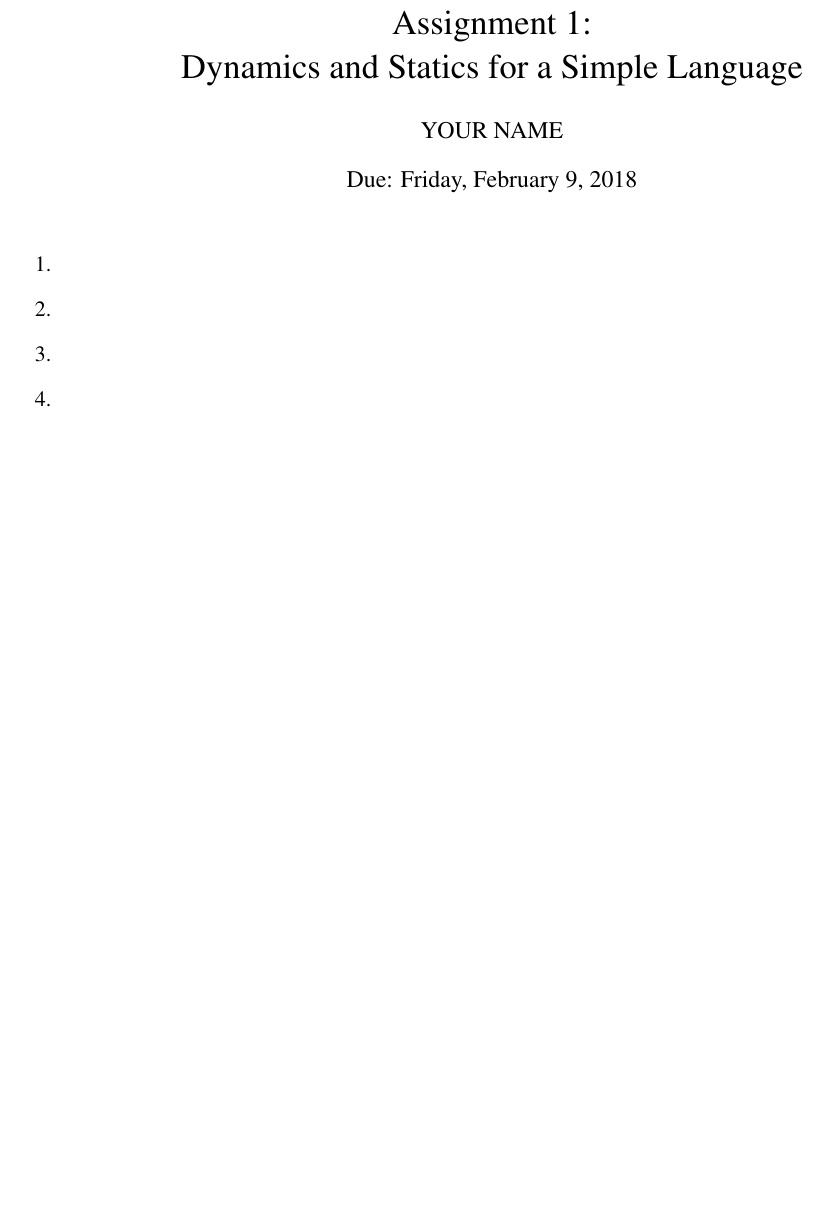
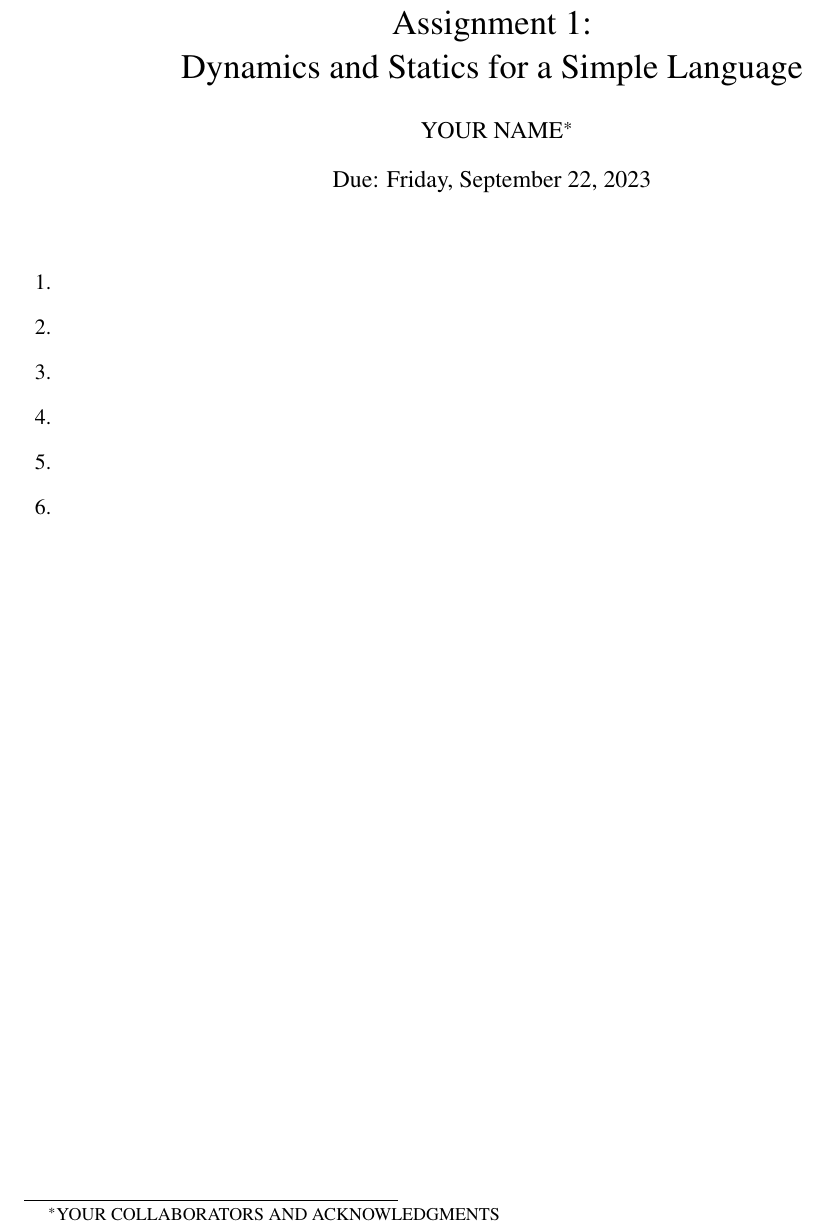
Before and after one commit to csci5535-f23/hw01, a LaTeX problem sheet (hw01-student.tex): part of page 1 of 3, cut so that both start at the same text, the shorter picture padded with empty space. Compiled offline with pdfLaTeX.

Commit message:
Update for Spring 2023

```diff
--- a/hw01-student.tex
+++ b/hw01-student.tex
@@ -6,9 +6,7 @@
 
 \title{Assignment 1: \\
        Dynamics and Statics for a Simple Language}
-\date{Due: Friday, February 9, 2018}
-
-\author{YOUR NAME}
+\date{Due: Friday, September 22, 2023}
 
 %% Number questions by section
 %\renewcommand{\thequestion}{\thesection.\arabic{question}}
@@ -41,6 +39,7 @@
 
 \pagestyle{plain}
 \begin{document}
+\author{YOUR NAME\thanks{YOUR COLLABORATORS AND ACKNOWLEDGMENTS}}
 \maketitle
 
 \begin{questions}
```
Also changed, not shown: hw01-student.pdf.
